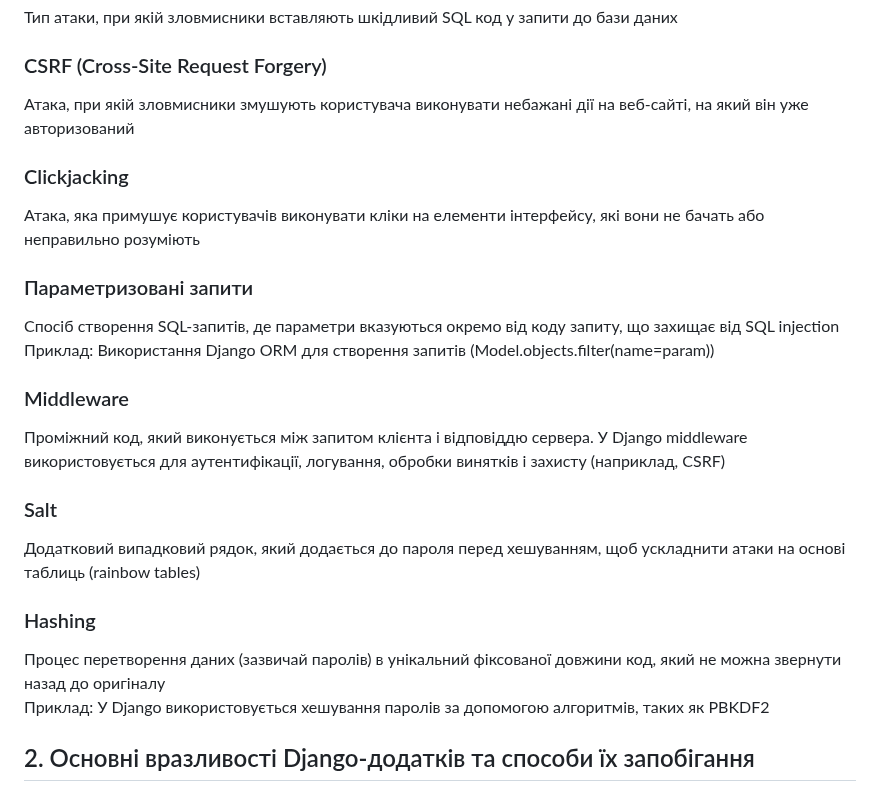
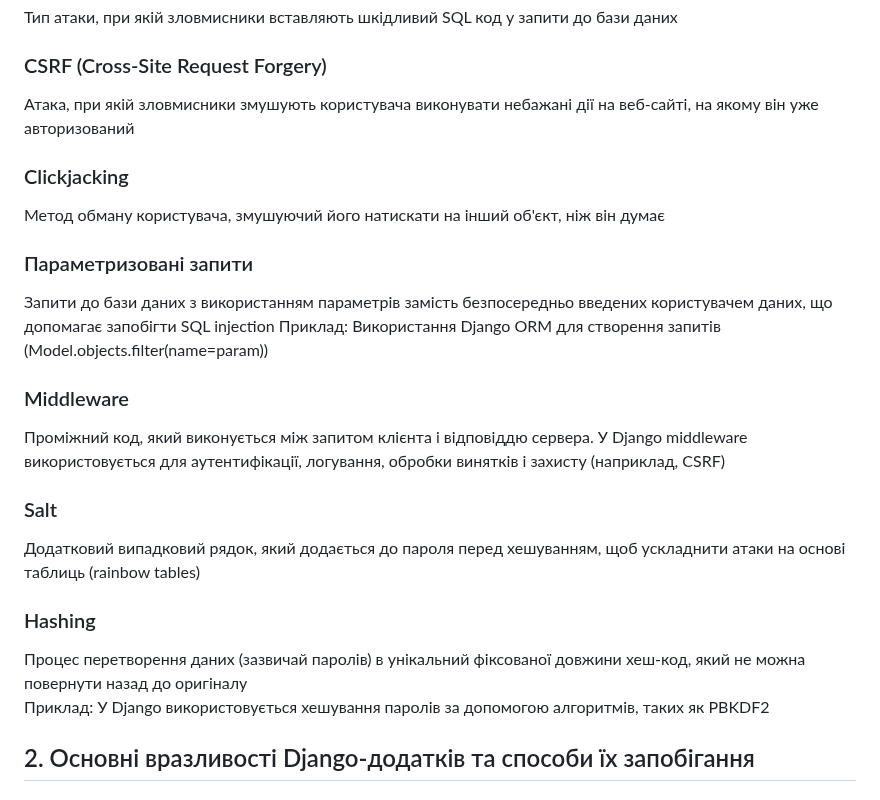
Before and after one commit to RangerDnipro/Python-Learning, a Markdown page: hw_19_security_in_django/theoretical_part/README.md, the part around one of its changes. Rendered like a GitHub page.

```diff
--- a/hw_19_security_in_django/theoretical_part/README.md
+++ b/hw_19_security_in_django/theoretical_part/README.md
@@ -7,13 +7,13 @@
 Тип атаки, при якій зловмисники вставляють шкідливий SQL код у запити до бази даних
 
 ### CSRF (Cross-Site Request Forgery)
-Атака, при якій зловмисники змушують користувача виконувати небажані дії на веб-сайті, на який він уже авторизований
+Атака, при якій зловмисники змушують користувача виконувати небажані дії на веб-сайті, на якому він уже авторизований
 
 ### Clickjacking
-Атака, яка примушує користувачів виконувати кліки на елементи інтерфейсу, які вони не бачать або неправильно розуміють
+Метод обману користувача, змушуючий його натискати на інший об'єкт, ніж він думає
 
 ### Параметризовані запити
-Спосіб створення SQL-запитів, де параметри вказуються окремо від коду запиту, що захищає від SQL injection
+Запити до бази даних з використанням параметрів замість безпосередньо введених користувачем даних, що допомагає запобігти SQL injection
 Приклад: Використання Django ORM для створення запитів (Model.objects.filter(name=param))
 
 ### Middleware
@@ -23,7 +23,7 @@
 Додатковий випадковий рядок, який додається до пароля перед хешуванням, щоб ускладнити атаки на основі таблиць (rainbow tables)
 
 ### Hashing
-Процес перетворення даних (зазвичай паролів) в унікальний фіксованої довжини код, який не можна звернути назад до оригіналу
+Процес перетворення даних (зазвичай паролів) в унікальний фіксованої довжини хеш-код, який не можна повернути назад до оригіналу
 Приклад: У Django використовується хешування паролів за допомогою алгоритмів, таких як PBKDF2
 
 ## 2. Основні вразливості Django-додатків та способи їх запобігання
```
Also changed, not shown: other parts of hw_19_security_in_django/theoretical_part/README.md (+28 -19 lines).
